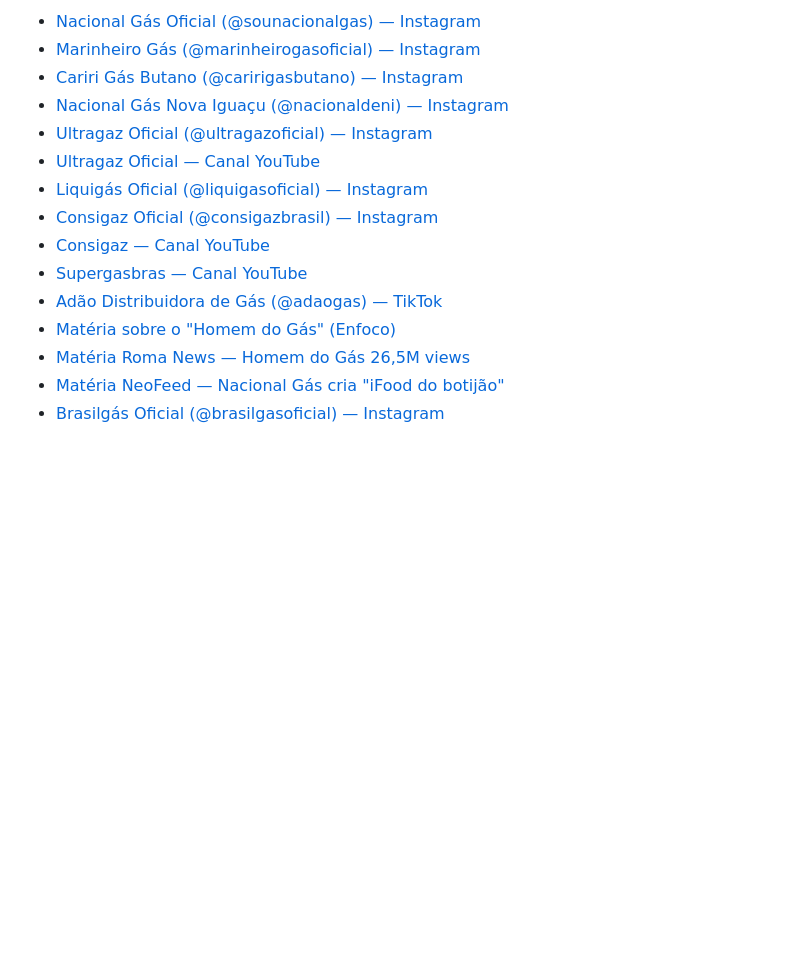
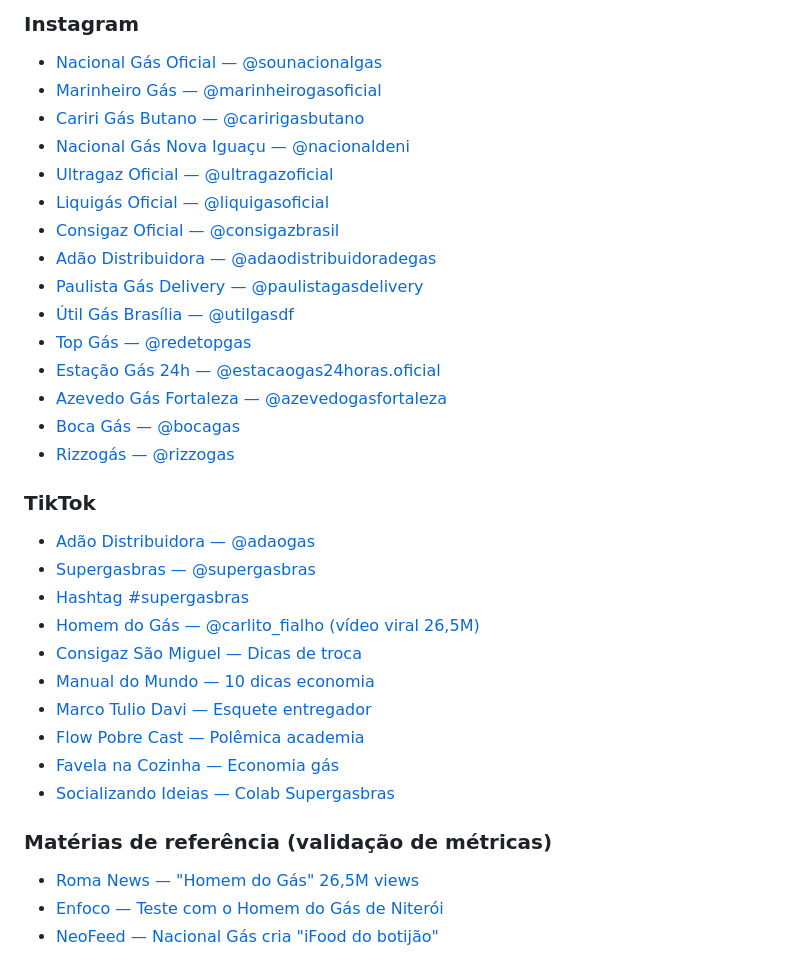
Before and after one commit to matheusfmourao/projeto-claude-code, a Markdown page: pesquisas/distribuidora-gas-cozinha.md, the part around one of its changes. GitHub-like rendering; blank space fills up the shorter version.

```diff
--- a/pesquisas/distribuidora-gas-cozinha.md
+++ b/pesquisas/distribuidora-gas-cozinha.md
@@ -112,16 +136,34 @@
 
-- [Nacional Gás Oficial (@sounacionalgas) — Instagram](https://www.instagram.com/sounacionalgas/)
-- [Marinheiro Gás (@marinheirogasoficial) — Instagram](https://www.instagram.com/marinheirogasoficial/)
-- [Cariri Gás Butano (@caririgasbutano) — Instagram](https://www.instagram.com/caririgasbutano/)
-- [Nacional Gás Nova Iguaçu (@nacionaldeni) — Instagram](https://www.instagram.com/nacionaldeni/)
-- [Ultragaz Oficial (@ultragazoficial) — Instagram](https://www.instagram.com/ultragazoficial/)
-- [Ultragaz Oficial — Canal YouTube](https://www.youtube.com/@UltragazOficial)
-- [Liquigás Oficial (@liquigasoficial) — Instagram](https://www.instagram.com/liquigasoficial/)
-- [Consigaz Oficial (@consigazbrasil) — Instagram](https://www.instagram.com/consigazbrasil/)
-- [Consigaz — Canal YouTube](https://www.youtube.com/c/Consigazbrasil/videos)
-- [Supergasbras — Canal YouTube](https://www.youtube.com/channel/UCmWbDdMRq2XRERz8ZXhjoAA)
-- [Adão Distribuidora de Gás (@adaogas) — TikTok](https://www.tiktok.com/@adaogas)
-- [Matéria sobre o "Homem do Gás" (Enfoco)](https://enfoco.com.br/noticias/cidades/o-homem-do-gas-nao-erra-nunca-enfoco-fez-teste-com-o-fenomeno-de-niteroi-38852)
-- [Matéria Roma News — Homem do Gás 26,5M views](https://www.romanews.com.br/noticias/jovem-viraliza-ao-mostrar-rotina-de-homem-do-gas-e-arremessando-botijoes-de-ate-29-kg-assista)
-- [Matéria NeoFeed — Nacional Gás cria "iFood do botijão"](https://neofeed.com.br/negocios/nacional-gas-cria-o-ifood-do-botijao-a-espera-do-boom-de-consumo-do-gas-de-cozinha/)
-- [Brasilgás Oficial (@brasilgasoficial) — Instagram](https://www.instagram.com/brasilgasoficial/)
+### Instagram
+- [Nacional Gás Oficial — @sounacionalgas](https://www.instagram.com/sounacionalgas/)
+- [Marinheiro Gás — @marinheirogasoficial](https://www.instagram.com/marinheirogasoficial/)
+- [Cariri Gás Butano — @caririgasbutano](https://www.instagram.com/caririgasbutano/)
+- [Nacional Gás Nova Iguaçu — @nacionaldeni](https://www.instagram.com/nacionaldeni/)
+- [Ultragaz Oficial — @ultragazoficial](https://www.instagram.com/ultragazoficial/)
+- [Liquigás Oficial — @liquigasoficial](https://www.instagram.com/liquigasoficial/)
+- [Consigaz Oficial — @consigazbrasil](https://www.instagram.com/consigazbrasil/)
+- [Adão Distribuidora — @adaodistribuidoradegas](https://www.instagram.com/adaodistribuidoradegas/)
+- [Paulista Gás Delivery — @paulistagasdelivery](https://www.instagram.com/paulistagasdelivery/)
+- [Útil Gás Brasília — @utilgasdf](https://www.instagram.com/utilgasdf/)
+- [Top Gás — @redetopgas](https://www.instagram.com/redetopgas/)
+- [Estação Gás 24h — @estacaogas24horas.oficial](https://www.instagram.com/estacaogas24horas.oficial/)
+- [Azevedo Gás Fortaleza — @azevedogasfortaleza](https://www.instagram.com/azevedogasfortaleza/)
+- [Boca Gás — @bocagas](https://www.instagram.com/bocagas/)
+- [Rizzogás — @rizzogas](https://www.instagram.com/rizzogas/)
+
+### TikTok
+- [Adão Distribuidora — @adaogas](https://www.tiktok.com/@adaogas)
+- [Supergasbras — @supergasbras](https://www.tiktok.com/@supergasbras)
+- [Hashtag #supergasbras](https://www.tiktok.com/tag/supergasbras)
+- [Homem do Gás — @carlito_fialho (vídeo viral 26,5M)](https://www.tiktok.com/@carlito_fialho/video/7204246507267099910)
+- [Consigaz São Miguel — Dicas de troca](https://www.tiktok.com/@consigaz.sao.miguel/video/7227309384538361093)
+- [Manual do Mundo — 10 dicas economia](https://www.tiktok.com/@manualdomundo/video/7060569712911994118)
+- [Marco Tulio Davi — Esquete entregador](https://www.tiktok.com/@marcotuliodavi/video/7346358472256015622)
+- [Flow Pobre Cast — Polêmica academia](https://www.tiktok.com/@flowpobrecastofc/video/7502186936598007046)
+- [Favela na Cozinha — Economia gás](https://www.tiktok.com/@favelanacozinhaoficial/video/7506717749457063174)
+- [Socializando Ideias — Colab Supergasbras](https://www.tiktok.com/@socializando.ideias/video/7304784879160446213)
+
+### Matérias de referência (validação de métricas)
+- [Roma News — "Homem do Gás" 26,5M views](https://www.romanews.com.br/noticias/jovem-viraliza-ao-mostrar-rotina-de-homem-do-gas-e-arremessando-botijoes-de-ate-29-kg-assista)
+- [Enfoco — Teste com o Homem do Gás de Niterói](https://enfoco.com.br/noticias/cidades/o-homem-do-gas-nao-erra-nunca-enfoco-fez-teste-com-o-fenomeno-de-niteroi-38852)
+- [NeoFeed — Nacional Gás cria "iFood do botijão"](https://neofeed.com.br/negocios/nacional-gas-cria-o-ifood-do-botijao-a-espera-do-boom-de-consumo-do-gas-de-cozinha/)
```
Also changed, not shown: other parts of pesquisas/distribuidora-gas-cozinha.md (+91 -67 lines).
